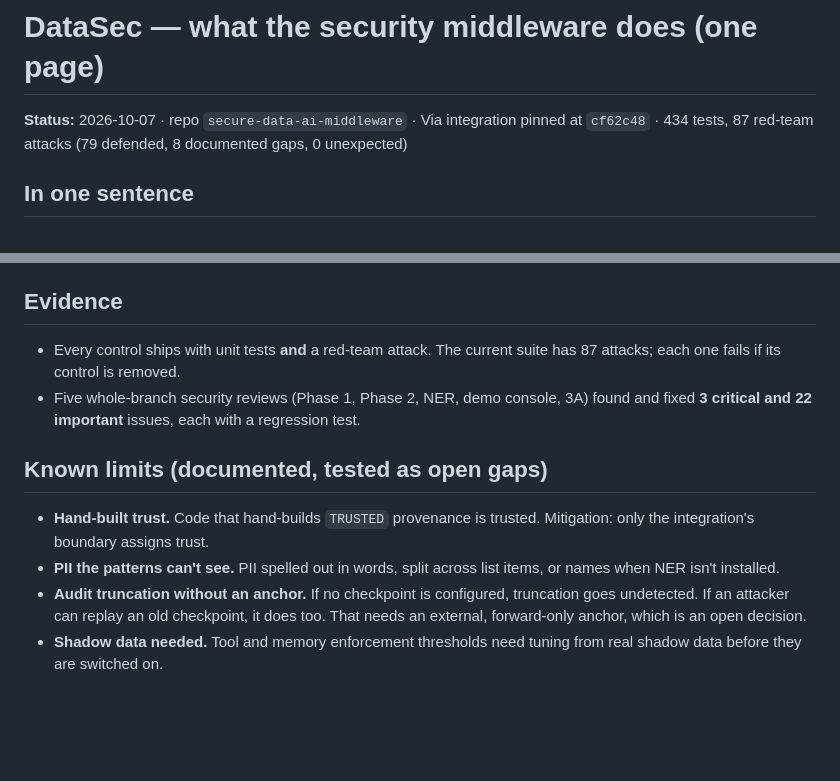
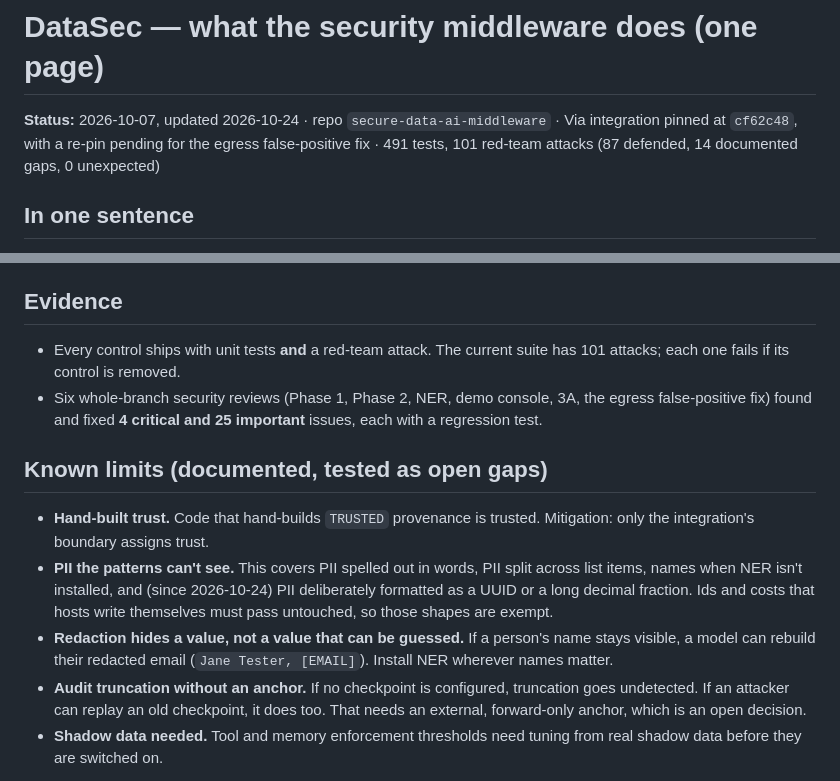
Before and after one commit to maneeshmenongit/secure-data-ai-middleware, a Markdown page: docs/handoffs/2026-10-07-datasec-capabilities.md, 2 parts joined by grey strips. Rendered like a GitHub page; blank space fills up the shorter version.

```diff
--- a/docs/handoffs/2026-10-07-datasec-capabilities.md
+++ b/docs/handoffs/2026-10-07-datasec-capabilities.md
@@ -1,6 +1,6 @@
 # DataSec — what the security middleware does (one page)
 
-**Status:** 2026-10-07 · repo `secure-data-ai-middleware` · Via integration pinned at `cf62c48` · 434 tests, 87 red-team attacks (79 defended, 8 documented gaps, 0 unexpected)
+**Status:** 2026-10-07, updated 2026-10-24 · repo `secure-data-ai-middleware` · Via integration pinned at `cf62c48`, with a re-pin pending for the egress false-positive fix · 491 tests, 101 red-team attacks (87 defended, 14 documented gaps, 0 unexpected)
 
 ## In one sentence
 A stdlib-only Python layer that sits at every point where an AI system's data **leaves or acts**: prompts to an LLM, tool calls, memory writes, third-party calls and HTTP responses. Each such point calls `guard()`. Each call returns **allow**, **redact** or **deny**, based on *where the data came from*, and leaves a tamper-evident audit record.
@@ -36,12 +36,13 @@ check(pipeline, Action(sink, name, provenance), payload, Mode.ENFORCE)   # -> sa
 - **Errors safe to log.** `Blocked` errors carry only redacted text, so a host can store them.
 
 ## Evidence
-- Every control ships with unit tests **and** a red-team attack. The current suite has 87 attacks; each one fails if its control is removed.
-- Five whole-branch security reviews (Phase 1, Phase 2, NER, demo console, 3A) found and fixed **3 critical and 22 important** issues, each with a regression test.
+- Every control ships with unit tests **and** a red-team attack. The current suite has 101 attacks; each one fails if its control is removed.
+- Six whole-branch security reviews (Phase 1, Phase 2, NER, demo console, 3A, the egress false-positive fix) found and fixed **4 critical and 25 important** issues, each with a regression test.
 
 ## Known limits (documented, tested as open gaps)
 - **Hand-built trust.** Code that hand-builds `TRUSTED` provenance is trusted. Mitigation: only the integration's boundary assigns trust.
-- **PII the patterns can't see.** PII spelled out in words, split across list items, or names when NER isn't installed.
+- **PII the patterns can't see.** This covers PII spelled out in words, PII split across list items, names when NER isn't installed, and (since 2026-10-24) PII deliberately formatted as a UUID or a long decimal fraction. Ids and costs that hosts write themselves must pass untouched, so those shapes are exempt.
+- **Redaction hides a value, not a value that can be guessed.** If a person's name stays visible, a model can rebuild their redacted email (`Jane Tester, [EMAIL]`). Install NER wherever names matter.
 - **Audit truncation without an anchor.** If no checkpoint is configured, truncation goes undetected. If an attacker can replay an old checkpoint, it does too. That needs an external, forward-only anchor, which is an open decision.
 - **Shadow data needed.** Tool and memory enforcement thresholds need tuning from real shadow data before they are switched on.
 
```
Also changed, not shown: DESIGN.md (+6 -0 lines), reports/egress-false-positives/2026-10-24-egress-false-positives-report.md (added, +115 -0 lines).
